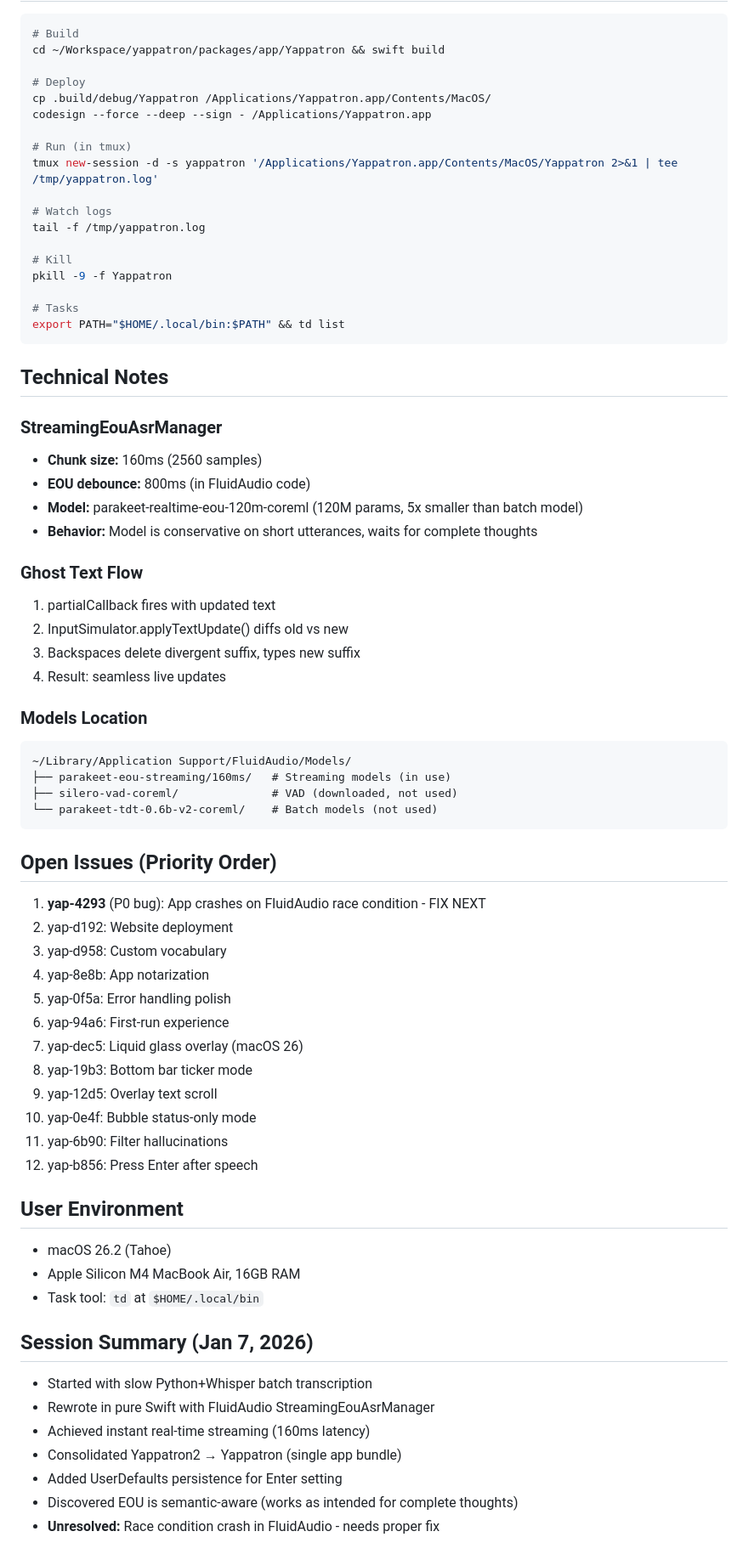
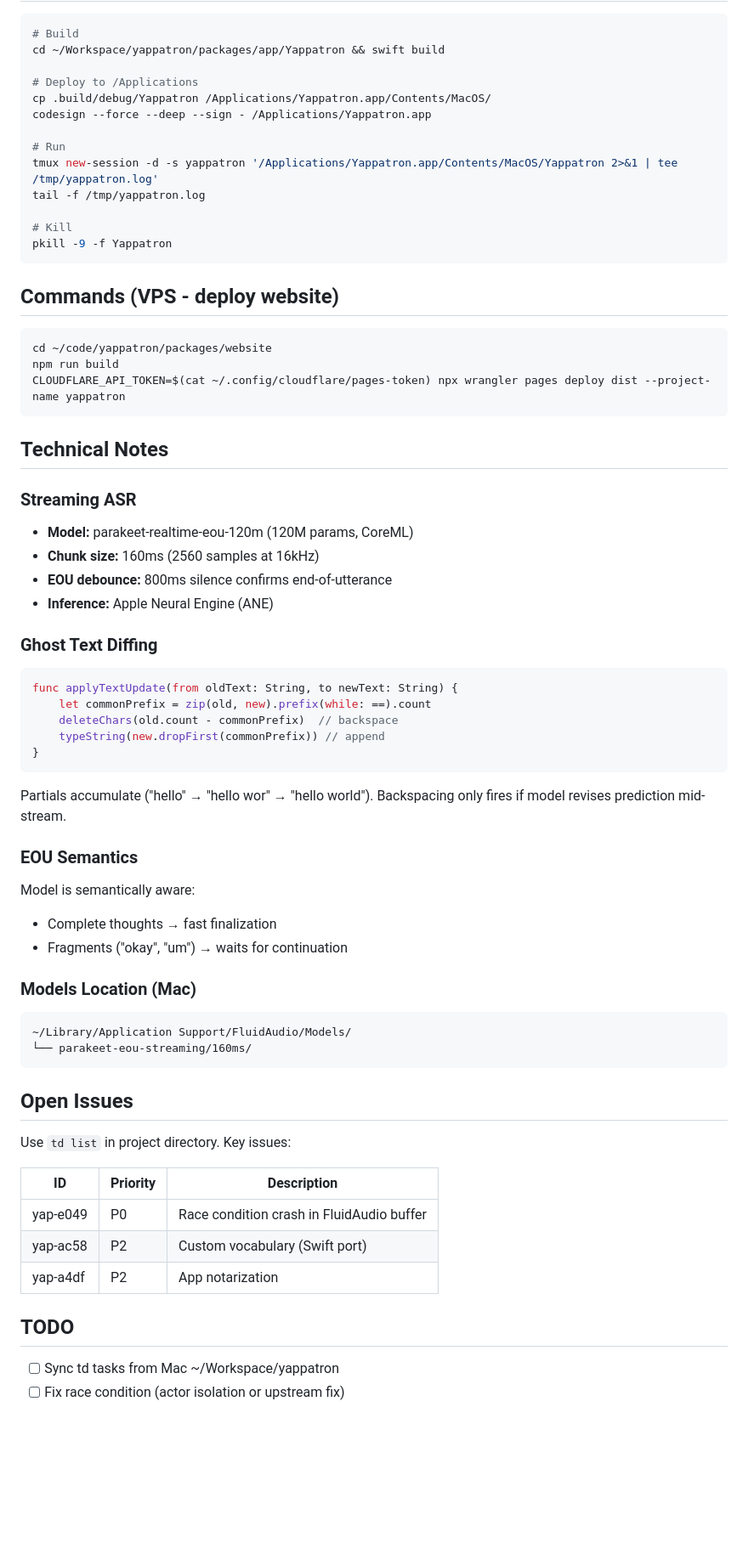
Before and after one commit to alosec/yappatron, a Markdown page: MEMBANK.md, the part around one of its changes. Shown at 85% size. Drawn GitHub-style; blank space fills up the shorter version.

Commit message:
MEMBANK: licensing, architecture cleanup, session log

````diff
--- a/MEMBANK.md
+++ b/MEMBANK.md
@@ -68,70 +63,64 @@ This is intentional. User adapts speech patterns to signal completion with concl
 # Build
 cd ~/Workspace/yappatron/packages/app/Yappatron && swift build
 
-# Deploy
+# Deploy to /Applications
 cp .build/debug/Yappatron /Applications/Yappatron.app/Contents/MacOS/
 codesign --force --deep --sign - /Applications/Yappatron.app
 
-# Run (in tmux)
+# Run
 tmux new-session -d -s yappatron '/Applications/Yappatron.app/Contents/MacOS/Yappatron 2>&1 | tee /tmp/yappatron.log'
-
-# Watch logs
 tail -f /tmp/yappatron.log
 
 # Kill
 pkill -9 -f Yappatron
+```
 
-# Tasks
-export PATH="$HOME/.local/bin:$PATH" && td list
+## Commands (VPS - deploy website)
+```bash
+cd ~/code/yappatron/packages/website
+npm run build
+CLOUDFLARE_API_TOKEN=$(cat ~/.config/cloudflare/pages-token) npx wrangler pages deploy dist --project-name yappatron
 ```
 
 ## Technical Notes
 
-### StreamingEouAsrManager
-- **Chunk size:** 160ms (2560 samples)
-- **EOU debounce:** 800ms (in FluidAudio code)
-- **Model:** parakeet-realtime-eou-120m-coreml (120M params, 5x smaller than batch model)
-- **Behavior:** Model is conservative on short utterances, waits for complete thoughts
+### Streaming ASR
+- **Model:** parakeet-realtime-eou-120m (120M params, CoreML)
+- **Chunk size:** 160ms (2560 samples at 16kHz)
+- **EOU debounce:** 800ms silence confirms end-of-utterance
+- **Inference:** Apple Neural Engine (ANE)
 
-### Ghost Text Flow
-1. partialCallback fires with updated text
-2. InputSimulator.applyTextUpdate() diffs old vs new
-3. Backspaces delete divergent suffix, types new suffix
-4. Result: seamless live updates
+### Ghost Text Diffing
+```swift
+func applyTextUpdate(from oldText: String, to newText: String) {
+    let commonPrefix = zip(old, new).prefix(while: ==).count
+    deleteChars(old.count - commonPrefix)  // backspace
+    typeString(new.dropFirst(commonPrefix)) // append
+}
+```
+Partials accumulate ("hello" → "hello wor" → "hello world"). Backspacing only fires if model revises prediction mid-stream.
 
-### Models Location
+### EOU Semantics
+Model is semantically aware:
+- Complete thoughts → fast finalization
+- Fragments ("okay", "um") → waits for continuation
+
+### Models Location (Mac)
 ```
 ~/Library/Application Support/FluidAudio/Models/
-├── parakeet-eou-streaming/160ms/   # Streaming models (in use)
-├── silero-vad-coreml/              # VAD (downloaded, not used)
-└── parakeet-tdt-0.6b-v2-coreml/    # Batch models (not used)
+└── parakeet-eou-streaming/160ms/
 ```
 
-## Open Issues (Priority Order)
-1. **yap-4293** (P0 bug): App crashes on FluidAudio race condition - FIX NEXT
-2. yap-d192: Website deployment
-3. yap-d958: Custom vocabulary
-4. yap-8e8b: App notarization
-5. yap-0f5a: Error handling polish
-6. yap-94a6: First-run experience
-7. yap-dec5: Liquid glass overlay (macOS 26)
-8. yap-19b3: Bottom bar ticker mode
-9. yap-12d5: Overlay text scroll
-10. yap-0e4f: Bubble status-only mode
-11. yap-6b90: Filter hallucinations
-12. yap-b856: Press Enter after speech
+## Open Issues
+Use `td list` in project directory. Key issues:
 
-## User Environment
-- macOS 26.2 (Tahoe)
-- Apple Silicon M4 MacBook Air, 16GB RAM
-- Task tool: `td` at `$HOME/.local/bin`
+| ID | Priority | Description |
+|----|----------|-------------|
+| yap-e049 | P0 | Race condition crash in FluidAudio buffer |
+| yap-ac58 | P2 | Custom vocabulary (Swift port) |
+| yap-a4df | P2 | App notarization |
 
-## Session Summary (Jan 7, 2026)
-- Started with slow Python+Whisper batch transcription
-- Rewrote in pure Swift with FluidAudio StreamingEouAsrManager
-- Achieved instant real-time streaming (160ms latency)
-- Consolidated Yappatron2 → Yappatron (single app bundle)
-- Added UserDefaults persistence for Enter setting
-- Discovered EOU is semantic-aware (works as intended for complete thoughts)
-- **Unresolved:** Race condition crash in FluidAudio - needs proper fix
+## TODO
+- [ ] Sync td tasks from Mac ~/Workspace/yappatron
+- [ ] Fix race condition (actor isolation or upstream fix)
 
````
Also changed, not shown: other parts of MEMBANK.md (+56 -49 lines).
